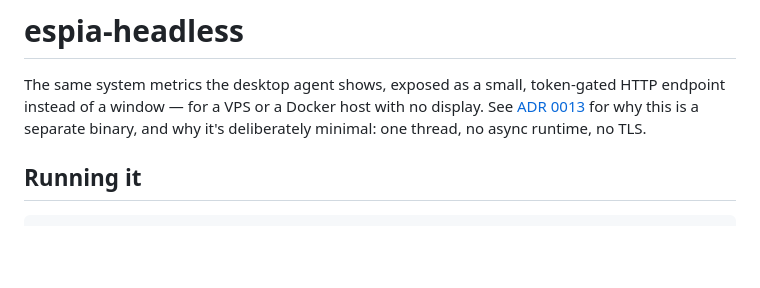
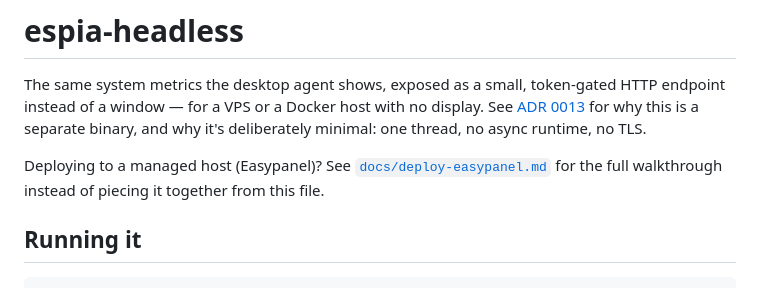
Before and after one commit to JuniorCarlini/espia, a Markdown page: agent/headless/README.md, the part around the change. GitHub-like rendering; blank space fills up the shorter version.

```diff
--- a/agent/headless/README.md
+++ b/agent/headless/README.md
@@ -5,6 +5,10 @@ token-gated HTTP endpoint instead of a window — for a VPS or a Docker host
 with no display. See [ADR 0013](../../docs/adr/0013-headless-agent.md) for
 why this is a separate binary, and why it's deliberately minimal: one
 thread, no async runtime, no TLS.
+
+Deploying to a managed host (Easypanel)? See
+[`docs/deploy-easypanel.md`](../../docs/deploy-easypanel.md) for the full
+walkthrough instead of piecing it together from this file.
 
 ## Running it
 
```
Also changed, not shown: docs/deploy-easypanel.md (added, +105 -0 lines).
